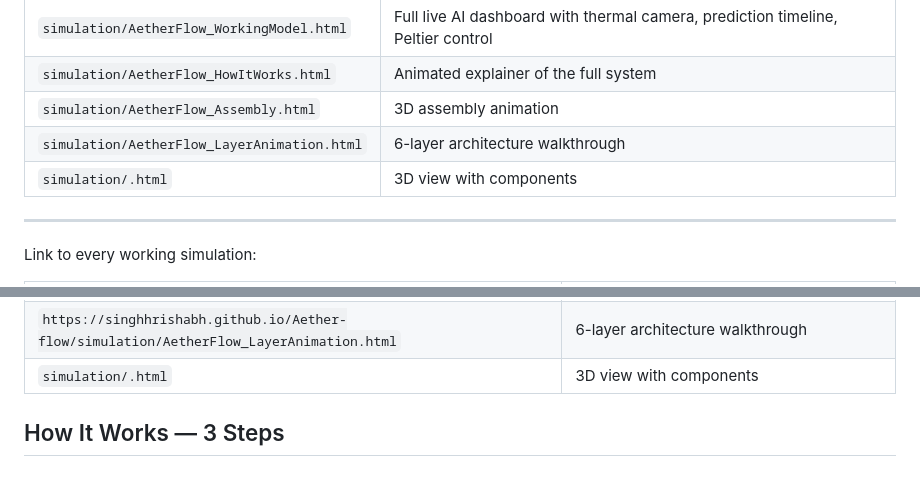
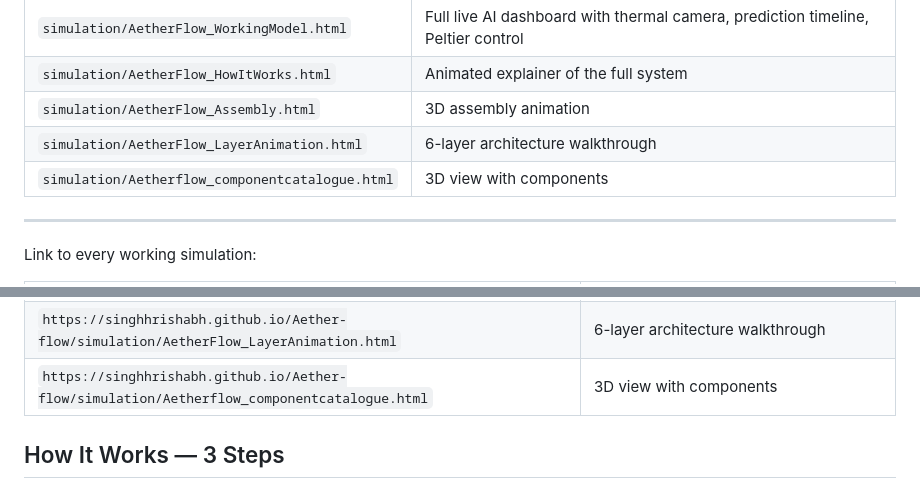
Before and after one commit to singhhrishabh/Aether-flow, a Markdown page: README.md, 2 parts joined by grey strips. Drawn GitHub-style.

Commit message:
Updated README with verified links

```diff
--- a/README.md
+++ b/README.md
@@ -31,7 +31,7 @@ Open any of these files directly in your browser — no server needed:
 | `simulation/AetherFlow_HowItWorks.html` | Animated explainer of the full system |
 | `simulation/AetherFlow_Assembly.html` | 3D assembly animation |
 | `simulation/AetherFlow_LayerAnimation.html` | 6-layer architecture walkthrough |
-| `simulation/.html` | 3D view with components |
+| `simulation/Aetherflow_componentcatalogue.html` | 3D view with components |
 
 ---
 Link to every working simulation:
@@ -42,7 +42,7 @@ Link to every working simulation:
 | `https://singhhrishabh.github.io/Aether-flow/simulation/AetherFlow_HowItWorks.html` | Animated explainer of the full system |
 | `https://singhhrishabh.github.io/Aether-flow/simulation/AetherFlow_Assembly.html` | 3D assembly animation |
 | `https://singhhrishabh.github.io/Aether-flow/simulation/AetherFlow_LayerAnimation.html` | 6-layer architecture walkthrough |
-| `simulation/.html` | 3D view with components |
+| `https://singhhrishabh.github.io/Aether-flow/simulation/Aetherflow_componentcatalogue.html` | 3D view with components |
 
 
 ## How It Works — 3 Steps
```
